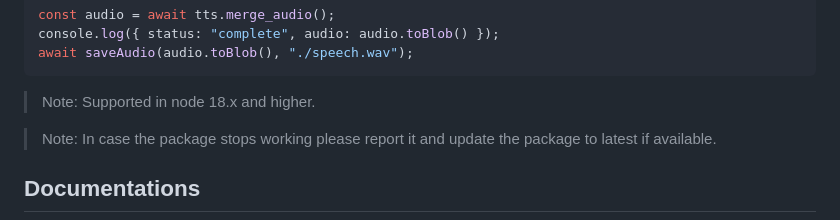
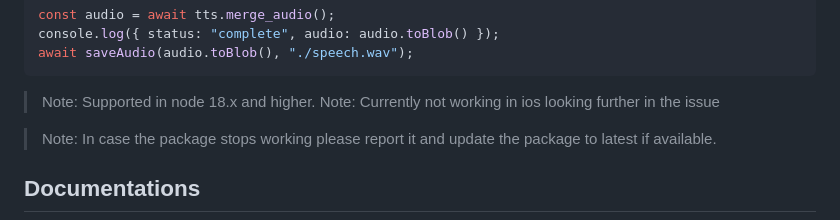
Before and after one commit to rahulsushilsharma/tts-pipelines, a Markdown page: readme.md, the part around the change. GitHub-like rendering.

Commit message:
Update README with iOS compatibility note
Added note about iOS compatibility issue.

````diff
--- a/readme.md
+++ b/readme.md
@@ -125,6 +125,7 @@ await saveAudio(audio.toBlob(), "./speech.wav");
 ```
 
 > Note: Supported in node 18.x and higher.
+> Note: Currently not working in ios looking further in the issue
 
 > Note: In case the package stops working please report it and update the package to latest if available.
 
````
